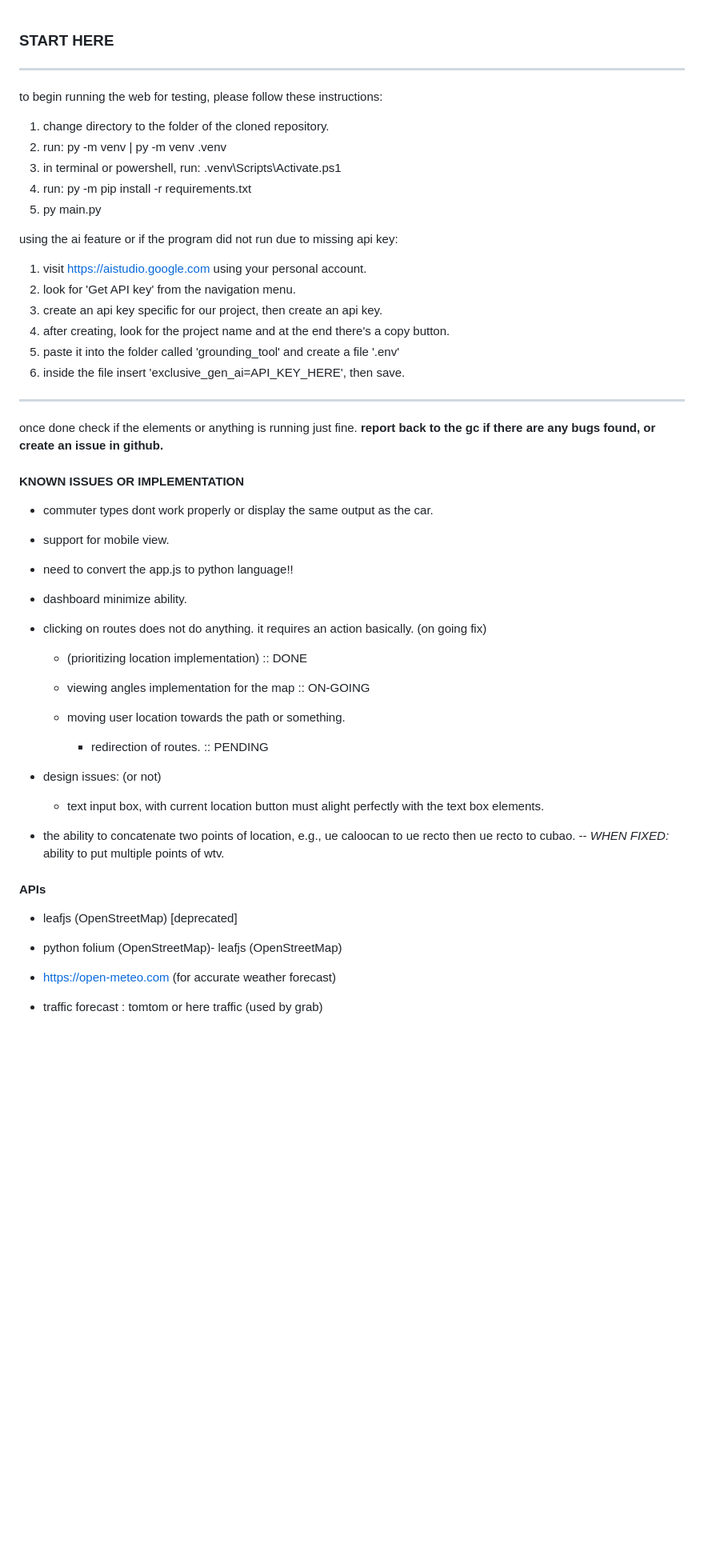
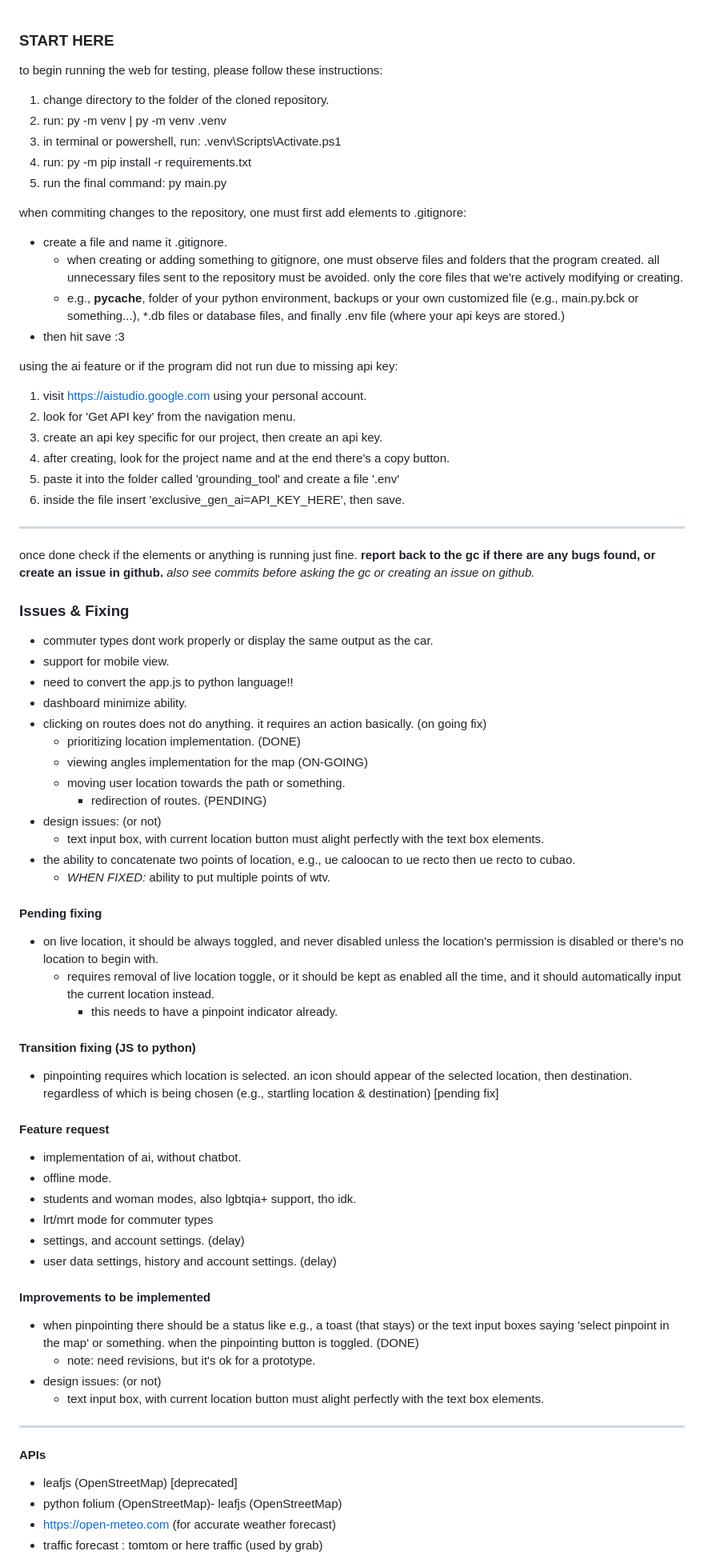
Before and after one commit to Asi-yr/AWS-HACKATHON, a Markdown page: README.md, the part around one of its changes. Shown at 80% size. Drawn GitHub-style; blank space fills up the shorter version.

Commit message:
Update README.md
added instructions for ai, and various added information abt the web apps progress. more instructions in github README.md

```diff
--- a/README.md
+++ b/README.md
@@ -1,11 +1,16 @@
 ### START HERE
----
 to begin running the web for testing, please follow these instructions:
 1. change directory to the folder of the cloned repository.
 2. run: py -m venv <name> | py -m venv .venv
 3. in terminal or powershell, run: .venv\Scripts\Activate.ps1
 4. run: py -m pip install -r requirements.txt
-5. py main.py
+5. run the final command: py main.py
+
+when commiting changes to the repository, one must first add elements to .gitignore:
+- create a file and name it .gitignore.
+  - when creating or adding something to gitignore, one must observe files and folders that the program created. all unnecessary files sent to the repository must be avoided. only the core files that we're actively modifying or creating.
+  - e.g., __pycache__, folder of your python environment, backups or your own customized file (e.g., main.py.bck or something...), *.db files or database files, and finally .env file (where your api keys are stored.)
+- then hit save :3
 
 using the ai feature or if the program did not run due to missing api key:
 1. visit https://aistudio.google.com using your personal account.
@@ -15,29 +20,43 @@ using the ai feature or if the program did not run due to missing api key:
 5. paste it into the folder called 'grounding_tool' and create a file '.env'
 6. inside the file insert 'exclusive_gen_ai=API_KEY_HERE', then save.
 ---
-once done check if the elements or anything is running just fine. **report back to the gc if there are any bugs found, or create an issue in github.**
-#### KNOWN ISSUES OR IMPLEMENTATION
+once done check if the elements or anything is running just fine. **report back to the gc if there are any bugs found, or create an issue in github.** *also see commits before asking the gc or creating an issue on github.*
+### Issues & Fixing
 - commuter types dont work properly or display the same output as the car.
 - support for mobile view.
 - need to convert the app.js to python language!!
 - dashboard minimize ability.
-
 - clicking on routes does not do anything. it requires an action basically. (on going fix)
-  - (prioritizing location implementation) :: DONE
-  - viewing angles implementation for the map :: ON-GOING
-
+  - prioritizing location implementation. (DONE)
+  - viewing angles implementation for the map (ON-GOING)
   - moving user location towards the path or something.
-    - redirection of routes. :: PENDING
-
+    - redirection of routes. (PENDING)
 - design issues: (or not)
   - text input box, with current location button must alight perfectly with the text box elements.
-
 - the ability to concatenate two points of location, e.g., ue caloocan to ue recto then ue recto to cubao.
--- _WHEN FIXED:_ ability to put multiple points of wtv.
+  - _WHEN FIXED:_ ability to put multiple points of wtv.
+#### Pending fixing
+- on live location, it should be always toggled, and never disabled unless the location's permission is disabled or there's no location to begin with.
+  - requires removal of live location toggle, or it should be kept as enabled all the time, and it should automatically input the current location instead.
+    - this needs to have a pinpoint indicator already.
+#### Transition fixing (JS to python)
+- pinpointing requires which location is selected. an icon should appear of the selected location, then destination. regardless of which is being chosen (e.g., startling location & destination) [pending fix]
+#### Feature request
+- implementation of ai, without chatbot.
+- offline mode.
+- students and woman modes, also lgbtqia+ support, tho idk.
+- lrt/mrt mode for commuter types
+- settings, and account settings. (delay)
+- user data settings, history and account settings. (delay)
+#### Improvements to be implemented
+- when pinpointing there should be a status like e.g., a toast (that stays) or the text input boxes saying 'select pinpoint in the map' or something. when the pinpointing button is toggled. (DONE)
+  - note: need revisions, but it's ok for a prototype.
+- design issues: (or not)
+  - text input box, with current location button must alight perfectly with the text box elements.
+---
 #### APIs
 - leafjs (OpenStreetMap) [deprecated]
 - python folium (OpenStreetMap)- leafjs (OpenStreetMap)
 - https://open-meteo.com (for accurate weather forecast)
 - traffic forecast : tomtom or here traffic (used by grab)
-
 - ai resolver : gemini 2.5 flash lite (for unlimited use and fast ai response)
```
Also changed, not shown: other parts of README.md (+3 -5 lines).
